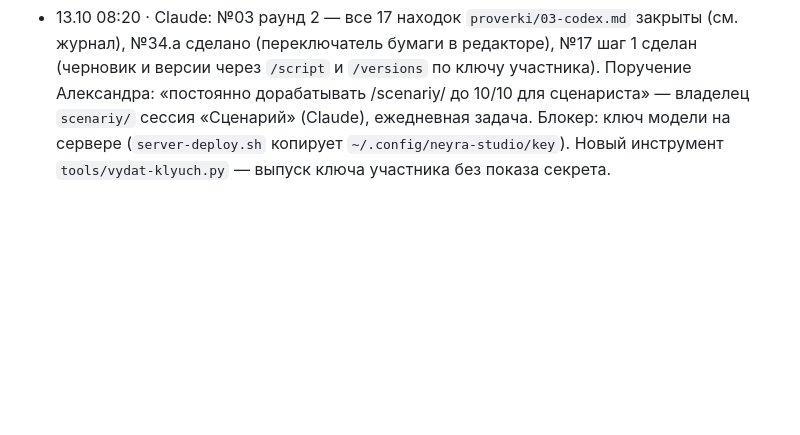
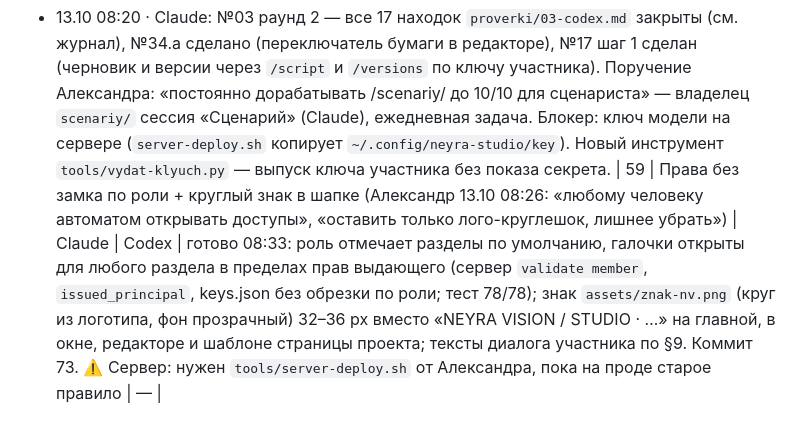
Before and after one commit to colibrigroupid-dev/studio-neyra-vision, a Markdown page: ZADACHI.md, the part around the change. GitHub-like rendering; blank space fills up the shorter version.

Commit message:
59: доска и журнал
Co-Authored-By: Claude Fable 5.1 <noreply@anthropic.com>

```diff
--- a/ZADACHI.md
+++ b/ZADACHI.md
@@ -181,3 +181,4 @@
 | 54 | Страница проекта — живой «общий взгляд» (Александр 13.10 07:54) | Claude | — | готово 07:56 (шаг 1): раздел «Сейчас в работе» на странице по коду читает карту, «ждёт решения», «в работе» и последние операции с сервера команды ключом только на чтение (участник-viewer «Страница проекта», ключ внутри зашифрованного содержимого) + строка ИИ-взгляда «где затык» через помощника (после ключа модели) | дальше: настройки страницы из окна (коды, разделы, публикация) |
 | 52 | Окно — ТЗ «как у ChatGPT» и шапка по ТЗ | Claude | — | 08:14: `RAZBOR/14-TZ-STIL-APPLE-CHATGPT.md` (тон вместо линий, 5 тонов, один шрифт, геометрия управления, экран, чего не делать); применено к шапке и управлению окна: кнопки без рамок, переключатель Рус/Қаз сегментами, выбор проекта пилюлей, подписи без капса и моно | дальше по ТЗ: таблицы без вертикальных линий, диалоги, редактор в том же тоне |
 - 13.10 08:20 · Claude: №03 раунд 2 — все 17 находок `proverki/03-codex.md` закрыты (см. журнал), №34.a сделано (переключатель бумаги в редакторе), №17 шаг 1 сделан (черновик и версии через `/script` и `/versions` по ключу участника). Поручение Александра: «постоянно дорабатывать /scenariy/ до 10/10 для сценариста» — владелец `scenariy/` сессия «Сценарий» (Claude), ежедневная задача. Блокер: ключ модели на сервере (`server-deploy.sh` копирует `~/.config/neyra-studio/key`). Новый инструмент `tools/vydat-klyuch.py` — выпуск ключа участника без показа секрета.
+| 59 | Права без замка по роли + круглый знак в шапке (Александр 13.10 08:26: «любому человеку автоматом открывать доступы», «оставить только лого-круглешок, лишнее убрать») | Claude | Codex | готово 08:33: роль отмечает разделы по умолчанию, галочки открыты для любого раздела в пределах прав выдающего (сервер `validate member`, `issued_principal`, keys.json без обрезки по роли; тест 78/78); знак `assets/znak-nv.png` (круг из логотипа, фон прозрачный) 32–36 px вместо «NEYRA VISION / STUDIO · …» на главной, в окне, редакторе и шаблоне страницы проекта; тексты диалога участника по §9. Коммит 73. ⚠️ Сервер: нужен `tools/server-deploy.sh` от Александра, пока на проде старое правило | — |
```
Also changed, not shown: ZHURNAL.md (+1 -0 lines).
